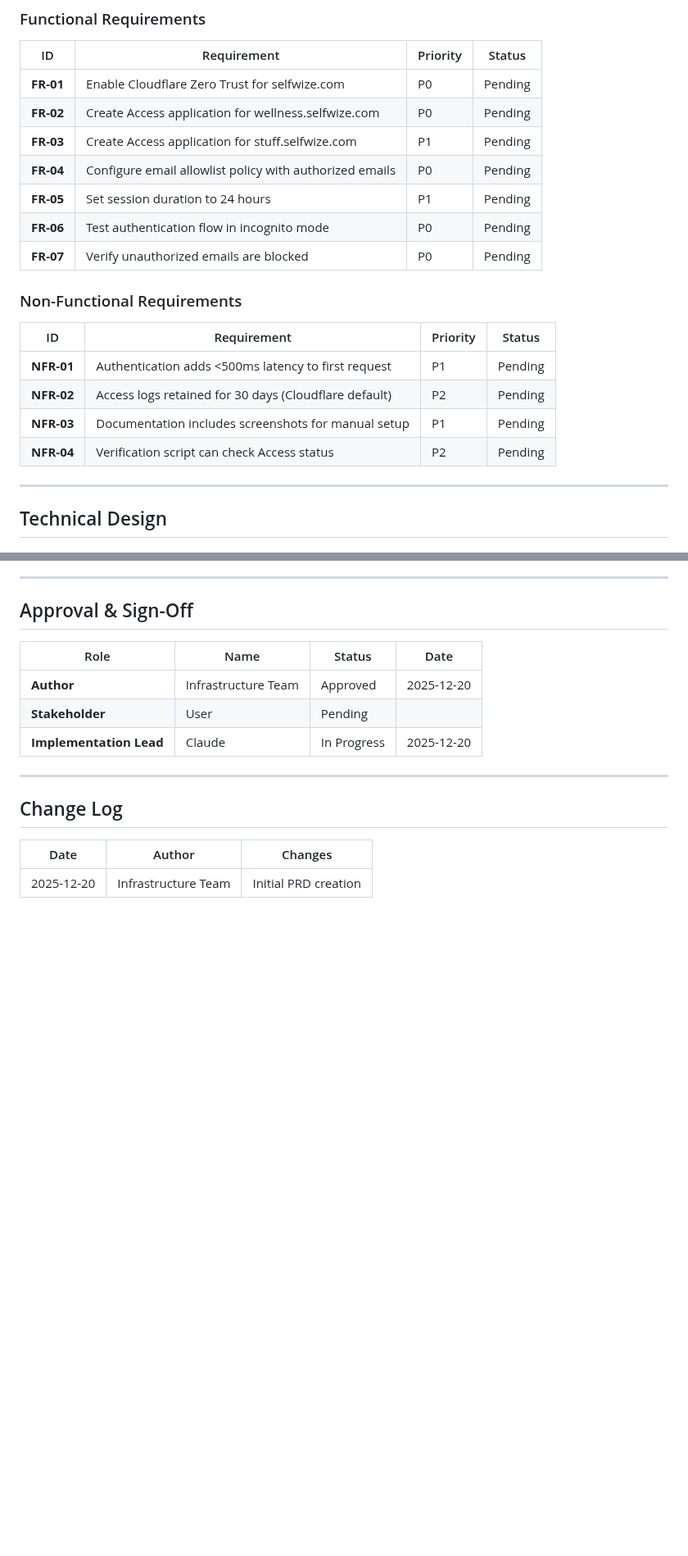
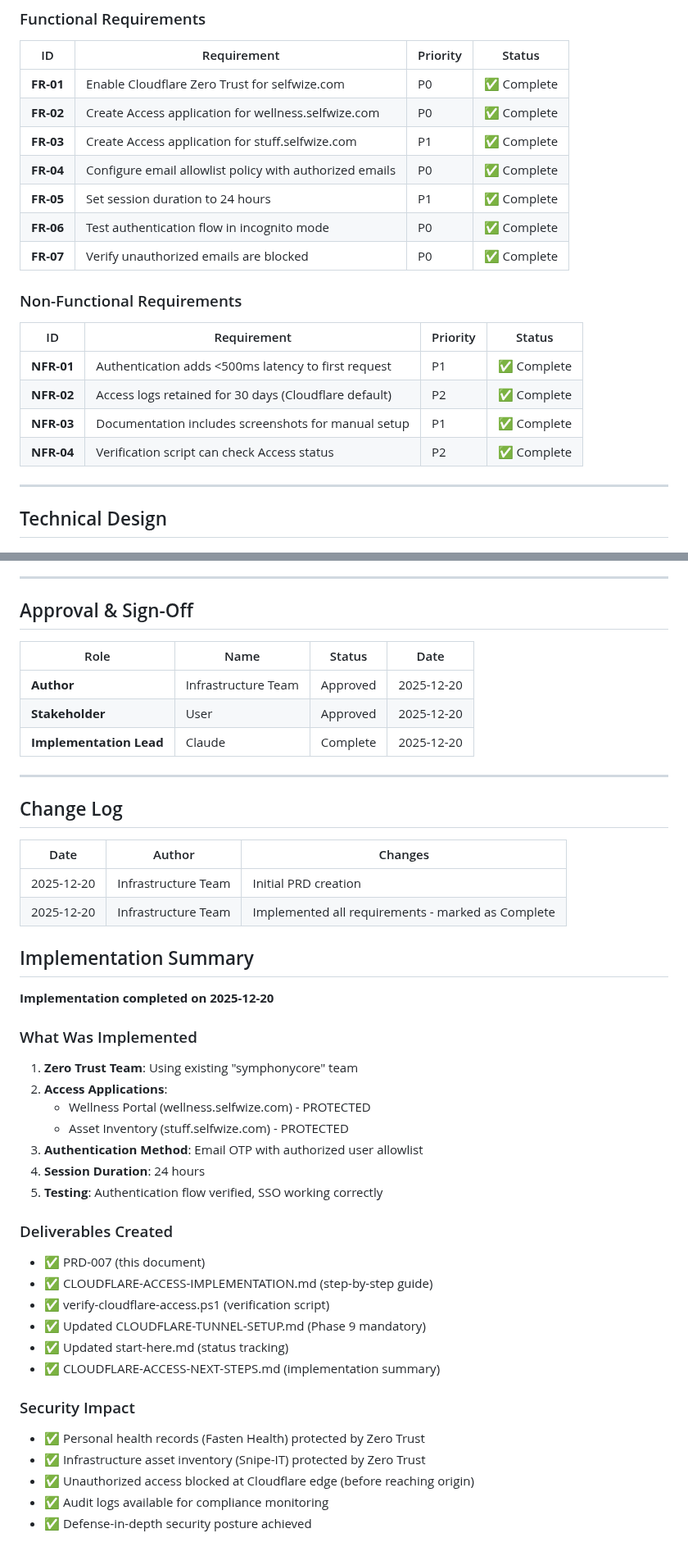
Before and after one commit to score-ra/ra-infrastructure, a Markdown page: docs/prds/PRD-007-cloudflare-access-security.md, 2 parts joined by grey strips. Shown at 82% size. Rendered like a GitHub page; blank space fills up the shorter version.

```diff
--- a/docs/prds/PRD-007-cloudflare-access-security.md
+++ b/docs/prds/PRD-007-cloudflare-access-security.md
@@ -47,22 +48,22 @@ This violates the principle of defense-in-depth and exposes sensitive data to un
 
 | ID | Requirement | Priority | Status |
 |----|-------------|----------|--------|
-| **FR-01** | Enable Cloudflare Zero Trust for selfwize.com | P0 | Pending |
-| **FR-02** | Create Access application for wellness.selfwize.com | P0 | Pending |
-| **FR-03** | Create Access application for stuff.selfwize.com | P1 | Pending |
-| **FR-04** | Configure email allowlist policy with authorized emails | P0 | Pending |
-| **FR-05** | Set session duration to 24 hours | P1 | Pending |
-| **FR-06** | Test authentication flow in incognito mode | P0 | Pending |
-| **FR-07** | Verify unauthorized emails are blocked | P0 | Pending |
+| **FR-01** | Enable Cloudflare Zero Trust for selfwize.com | P0 | ✅ Complete |
+| **FR-02** | Create Access application for wellness.selfwize.com | P0 | ✅ Complete |
+| **FR-03** | Create Access application for stuff.selfwize.com | P1 | ✅ Complete |
+| **FR-04** | Configure email allowlist policy with authorized emails | P0 | ✅ Complete |
+| **FR-05** | Set session duration to 24 hours | P1 | ✅ Complete |
+| **FR-06** | Test authentication flow in incognito mode | P0 | ✅ Complete |
+| **FR-07** | Verify unauthorized emails are blocked | P0 | ✅ Complete |
 
 ### Non-Functional Requirements
 
 | ID | Requirement | Priority | Status |
 |----|-------------|----------|--------|
-| **NFR-01** | Authentication adds <500ms latency to first request | P1 | Pending |
-| **NFR-02** | Access logs retained for 30 days (Cloudflare default) | P2 | Pending |
-| **NFR-03** | Documentation includes screenshots for manual setup | P1 | Pending |
-| **NFR-04** | Verification script can check Access status | P2 | Pending |
+| **NFR-01** | Authentication adds <500ms latency to first request | P1 | ✅ Complete |
+| **NFR-02** | Access logs retained for 30 days (Cloudflare default) | P2 | ✅ Complete |
+| **NFR-03** | Documentation includes screenshots for manual setup | P1 | ✅ Complete |
+| **NFR-04** | Verification script can check Access status | P2 | ✅ Complete |
 
 ---
 
@@ -290,8 +291,8 @@ If Access causes issues:
 | Role | Name | Status | Date |
 |------|------|--------|------|
 | **Author** | Infrastructure Team | Approved | 2025-12-20 |
-| **Stakeholder** | User | Pending | |
-| **Implementation Lead** | Claude | In Progress | 2025-12-20 |
+| **Stakeholder** | User | Approved | 2025-12-20 |
+| **Implementation Lead** | Claude | Complete | 2025-12-20 |
 
 ---
 
@@ -300,3 +301,35 @@ If Access causes issues:
 | Date | Author | Changes |
 |------|--------|---------|
 | 2025-12-20 | Infrastructure Team | Initial PRD creation |
+| 2025-12-20 | Infrastructure Team | Implemented all requirements - marked as Complete |
+
+## Implementation Summary
+
+**Implementation completed on 2025-12-20**
+
+### What Was Implemented
+
+1. **Zero Trust Team**: Using existing "symphonycore" team
+2. **Access Applications**:
+   - Wellness Portal (wellness.selfwize.com) - PROTECTED
+   - Asset Inventory (stuff.selfwize.com) - PROTECTED
+3. **Authentication Method**: Email OTP with authorized user allowlist
+4. **Session Duration**: 24 hours
+5. **Testing**: Authentication flow verified, SSO working correctly
+
+### Deliverables Created
+
+- ✅ PRD-007 (this document)
+- ✅ CLOUDFLARE-ACCESS-IMPLEMENTATION.md (step-by-step guide)
+- ✅ verify-cloudflare-access.ps1 (verification script)
+- ✅ Updated CLOUDFLARE-TUNNEL-SETUP.md (Phase 9 mandatory)
+- ✅ Updated start-here.md (status tracking)
+- ✅ CLOUDFLARE-ACCESS-NEXT-STEPS.md (implementation summary)
+
+### Security Impact
+
+- ✅ Personal health records (Fasten Health) protected by Zero Trust
+- ✅ Infrastructure asset inventory (Snipe-IT) protected by Zero Trust
+- ✅ Unauthorized access blocked at Cloudflare edge (before reaching origin)
+- ✅ Audit logs available for compliance monitoring
+- ✅ Defense-in-depth security posture achieved
```
Also changed, not shown: other parts of docs/prds/PRD-007-cloudflare-access-security.md (+2 -1 lines), start-here.md (+30 -7 lines).
